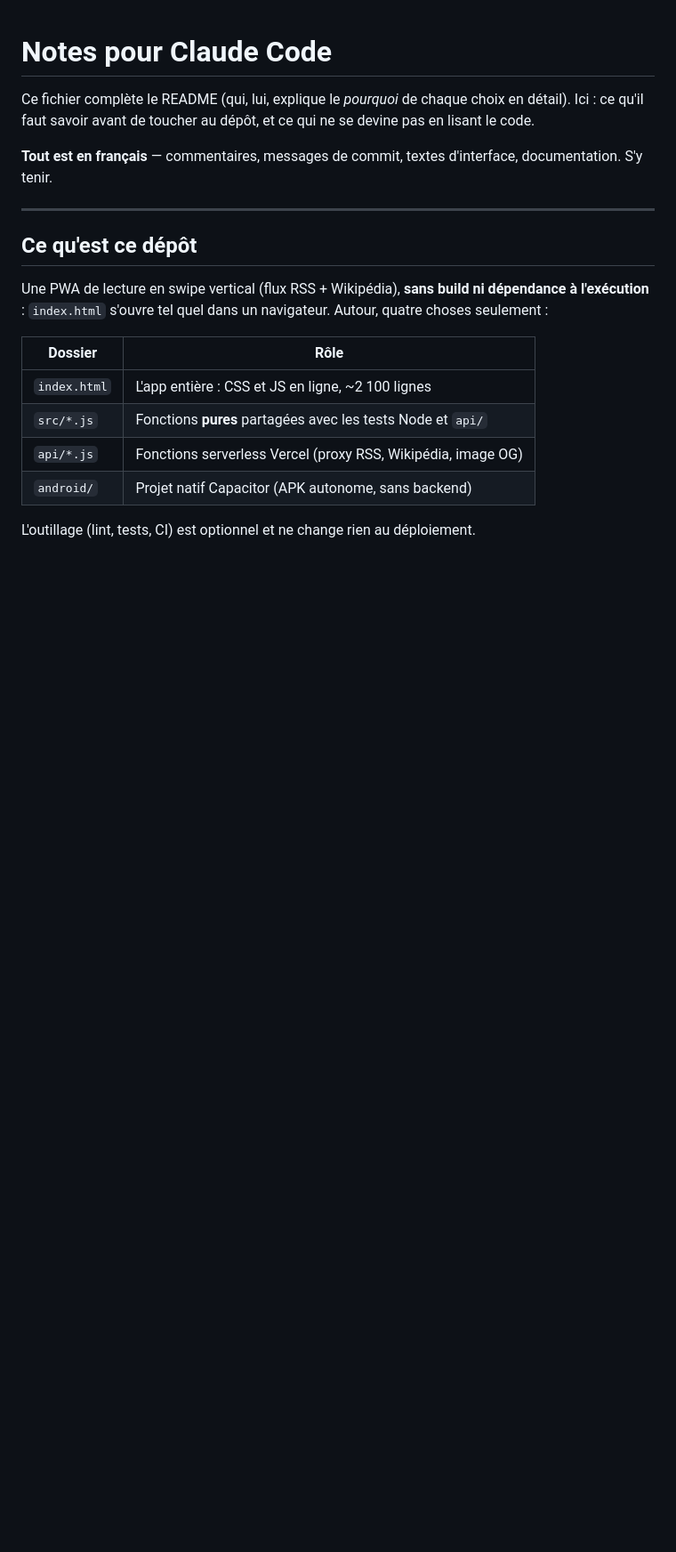
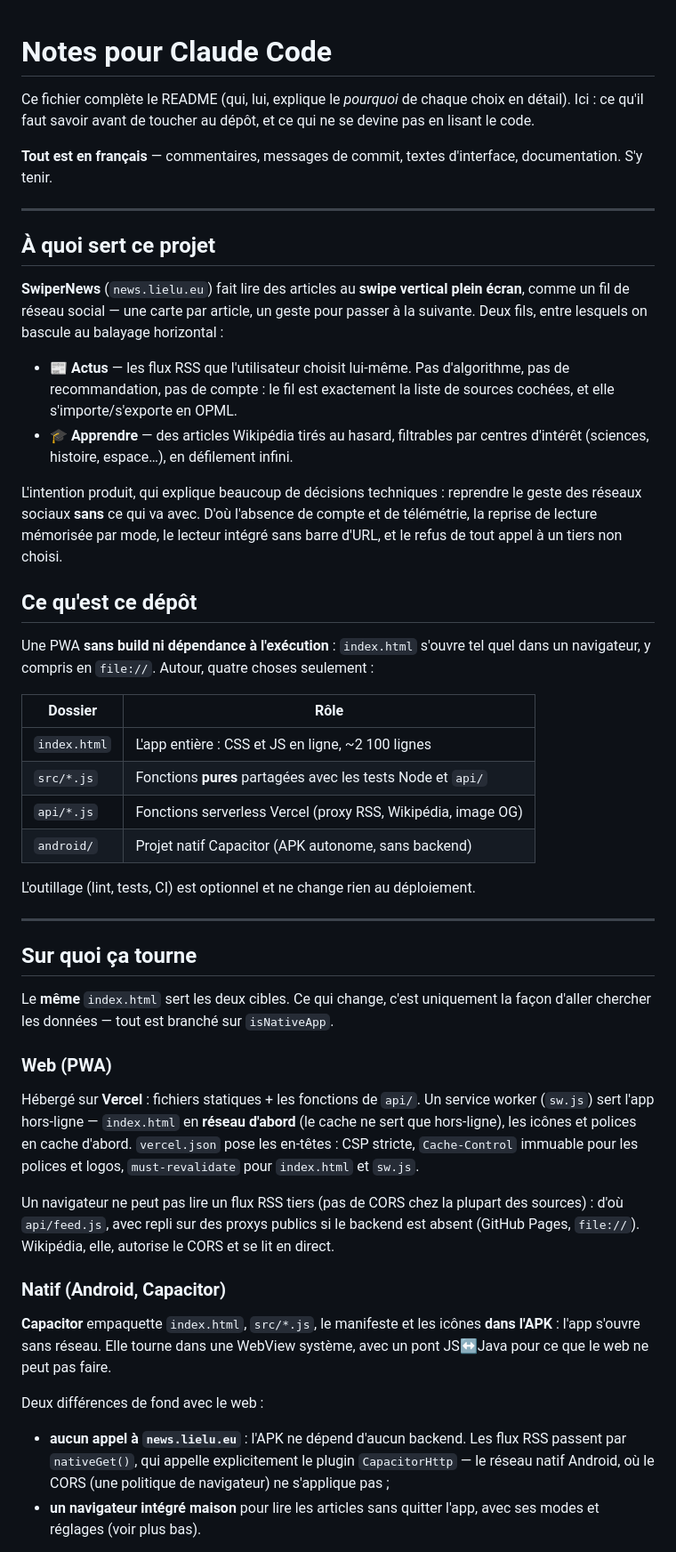
Before and after one commit to notsogeek87/swipernews, a Markdown page: CLAUDE.md, the part around one of its changes. Shown at 89% size. Rendered like a GitHub page; blank space fills up the shorter version.

```diff
--- a/CLAUDE.md
+++ b/CLAUDE.md
@@ -9,11 +9,29 @@ documentation. S'y tenir.
 
 ---
 
+## À quoi sert ce projet
+
+**SwiperNews** (`news.lielu.eu`) fait lire des articles au **swipe vertical
+plein écran**, comme un fil de réseau social — une carte par article, un geste
+pour passer à la suivante. Deux fils, entre lesquels on bascule au balayage
+horizontal :
+
+- **📰 Actus** — les flux RSS que l'utilisateur choisit lui-même. Pas
+  d'algorithme, pas de recommandation, pas de compte : le fil est exactement la
+  liste de sources cochées, et elle s'importe/s'exporte en OPML.
+- **🎓 Apprendre** — des articles Wikipédia tirés au hasard, filtrables par
+  centres d'intérêt (sciences, histoire, espace…), en défilement infini.
+
+L'intention produit, qui explique beaucoup de décisions techniques : reprendre
+le geste des réseaux sociaux **sans** ce qui va avec. D'où l'absence de compte
+et de télémétrie, la reprise de lecture mémorisée par mode, le lecteur intégré
+sans barre d'URL, et le refus de tout appel à un tiers non choisi.
+
 ## Ce qu'est ce dépôt
 
-Une PWA de lecture en swipe vertical (flux RSS + Wikipédia), **sans build ni
-dépendance à l'exécution** : `index.html` s'ouvre tel quel dans un navigateur.
-Autour, quatre choses seulement :
+Une PWA **sans build ni dépendance à l'exécution** : `index.html` s'ouvre tel
+quel dans un navigateur, y compris en `file://`. Autour, quatre choses
+seulement :
 
 | Dossier | Rôle |
 | --- | --- |
@@ -23,3 +41,40 @@ Autour, quatre choses seulement :
 | `android/` | Projet natif Capacitor (APK autonome, sans backend) |
 
 L'outillage (lint, tests, CI) est optionnel et ne change rien au déploiement.
+
+---
+
+## Sur quoi ça tourne
+
+Le **même** `index.html` sert les deux cibles. Ce qui change, c'est uniquement
+la façon d'aller chercher les données — tout est branché sur `isNativeApp`.
+
+### Web (PWA)
+
+Hébergé sur **Vercel** : fichiers statiques + les fonctions de `api/`. Un
+service worker (`sw.js`) sert l'app hors-ligne — `index.html` en **réseau
+d'abord** (le cache ne sert que hors-ligne), les icônes et polices en cache
+d'abord. `vercel.json` pose les en-têtes : CSP stricte, `Cache-Control`
+immuable pour les polices et logos, `must-revalidate` pour `index.html` et
+`sw.js`.
+
+Un navigateur ne peut pas lire un flux RSS tiers (pas de CORS chez la plupart
+des sources) : d'où `api/feed.js`, avec repli sur des proxys publics si le
+backend est absent (GitHub Pages, `file://`). Wikipédia, elle, autorise le CORS
+et se lit en direct.
+
+### Natif (Android, Capacitor)
+
+**Capacitor** empaquette `index.html`, `src/*.js`, le manifeste et les icônes
+**dans l'APK** : l'app s'ouvre sans réseau. Elle tourne dans une WebView
+système, avec un pont JS↔Java pour ce que le web ne peut pas faire.
+
+Deux différences de fond avec le web :
+
+- **aucun appel à `news.lielu.eu`** : l'APK ne dépend d'aucun backend. Les flux
+  RSS passent par `nativeGet()`, qui appelle explicitement le plugin
+  `CapacitorHttp` — le réseau natif Android, où le CORS (une politique de
+  navigateur) ne s'applique pas ;
+- **un navigateur intégré maison** pour lire les articles sans quitter l'app,
+  avec ses modes et réglages (voir plus bas).
+
```
Also changed, not shown: other parts of CLAUDE.md (+54 -0 lines).
